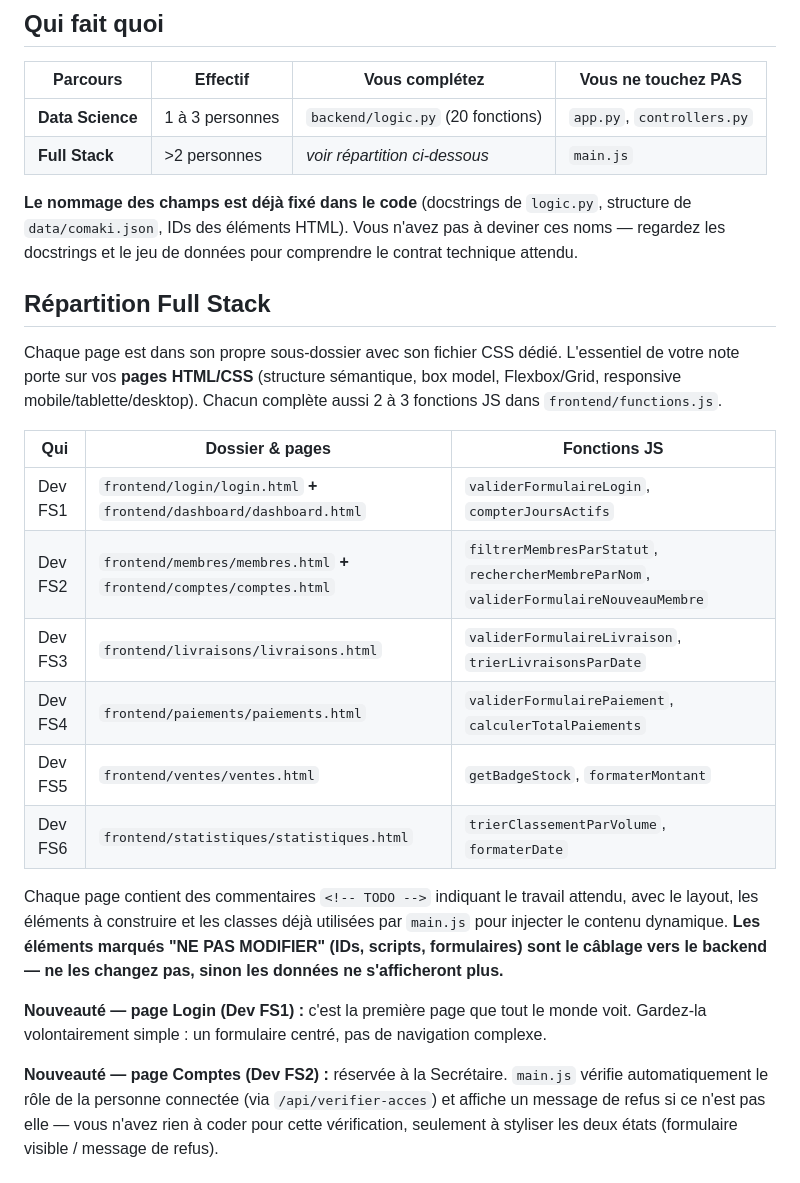
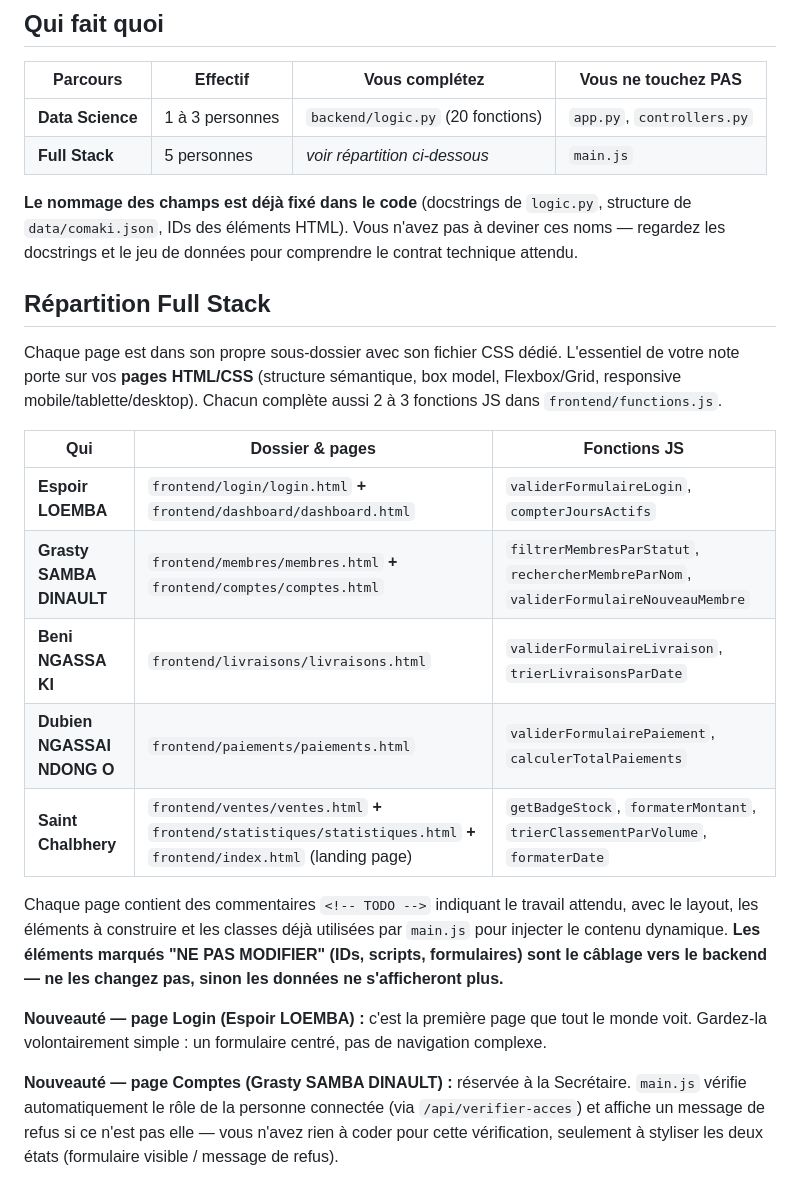
Before and after one commit to Chal-B/groupe12-agricoop-connect, a Markdown page: README.md, the part around one of its changes. Rendered like a GitHub page.

```diff
--- a/README.md
+++ b/README.md
@@ -49,7 +62,7 @@ Ouvrez simplement `frontend/login/login.html` dans votre navigateur (double-clic
 | Parcours | Effectif | Vous complétez | Vous ne touchez PAS |
 | --- | --- | --- | --- |
 | **Data Science** | 1 à 3 personnes | `backend/logic.py` (20 fonctions) | `app.py`, `controllers.py` |
-| **Full Stack** | >2 personnes | *voir répartition ci-dessous* | `main.js` |
+| **Full Stack** | 5 personnes | *voir répartition ci-dessous* | `main.js` |
 
 **Le nommage des champs est déjà fixé dans le code** (docstrings de `logic.py`, structure de `data/comaki.json`, IDs des éléments HTML). Vous n'avez pas à deviner ces noms — regardez les docstrings et le jeu de données pour comprendre le contrat technique attendu.
 
@@ -59,16 +72,15 @@ Chaque page est dans son propre sous-dossier avec son fichier CSS dédié. L'ess
 
 | Qui | Dossier & pages | Fonctions JS |
 | --- | --- | --- |
-| Dev FS1 | `frontend/login/login.html` **+** `frontend/dashboard/dashboard.html` | `validerFormulaireLogin`, `compterJoursActifs` |
-| Dev FS2 | `frontend/membres/membres.html` **+** `frontend/comptes/comptes.html` | `filtrerMembresParStatut`, `rechercherMembreParNom`, `validerFormulaireNouveauMembre` |
-| Dev FS3 | `frontend/livraisons/livraisons.html` | `validerFormulaireLivraison`, `trierLivraisonsParDate` |
-| Dev FS4 | `frontend/paiements/paiements.html` | `validerFormulairePaiement`, `calculerTotalPaiements` |
-| Dev FS5 | `frontend/ventes/ventes.html` | `getBadgeStock`, `formaterMontant` |
-| Dev FS6 | `frontend/statistiques/statistiques.html` | `trierClassementParVolume`, `formaterDate` |
+| **Espoir LOEMBA** | `frontend/login/login.html` **+** `frontend/dashboard/dashboard.html` | `validerFormulaireLogin`, `compterJoursActifs` |
+| **Grasty SAMBA DINAULT** | `frontend/membres/membres.html` **+** `frontend/comptes/comptes.html` | `filtrerMembresParStatut`, `rechercherMembreParNom`, `validerFormulaireNouveauMembre` |
+| **Beni NGASSA KI** | `frontend/livraisons/livraisons.html` | `validerFormulaireLivraison`, `trierLivraisonsParDate` |
+| **Dubien NGASSAI NDONG O** | `frontend/paiements/paiements.html` | `validerFormulairePaiement`, `calculerTotalPaiements` |
+| **Saint Chalbhery** | `frontend/ventes/ventes.html` **+** `frontend/statistiques/statistiques.html` **+** `frontend/index.html` (landing page) | `getBadgeStock`, `formaterMontant`, `trierClassementParVolume`, `formaterDate` |
 
 Chaque page contient des commentaires `<!-- TODO -->` indiquant le travail attendu, avec le layout, les éléments à construire et les classes déjà utilisées par `main.js` pour injecter le contenu dynamique. **Les éléments marqués "NE PAS MODIFIER" (IDs, scripts, formulaires) sont le câblage vers le backend — ne les changez pas, sinon les données ne s'afficheront plus.**
 
-**Nouveauté — page Login (Dev FS1) :** c'est la première page que tout le monde voit. Gardez-la volontairement simple : un formulaire centré, pas de navigation complexe.
+**Nouveauté — page Login (Espoir LOEMBA) :** c'est la première page que tout le monde voit. Gardez-la volontairement simple : un formulaire centré, pas de navigation complexe.
 
-**Nouveauté — page Comptes (Dev FS2) :** réservée à la Secrétaire. `main.js` vérifie automatiquement le rôle de la personne connectée (via `/api/verifier-acces`) et affiche un message de refus si ce n'est pas elle — vous n'avez rien à coder pour cette vérification, seulement à styliser les deux états (formulaire visible / message de refus).
+**Nouveauté — page Comptes (Grasty SAMBA DINAULT) :** réservée à la Secrétaire. `main.js` vérifie automatiquement le rôle de la personne connectée (via `/api/verifier-acces`) et affiche un message de refus si ce n'est pas elle — vous n'avez rien à coder pour cette vérification, seulement à styliser les deux états (formulaire visible / message de refus).
 
```
Also changed, not shown: other parts of README.md (+38 -2 lines).
